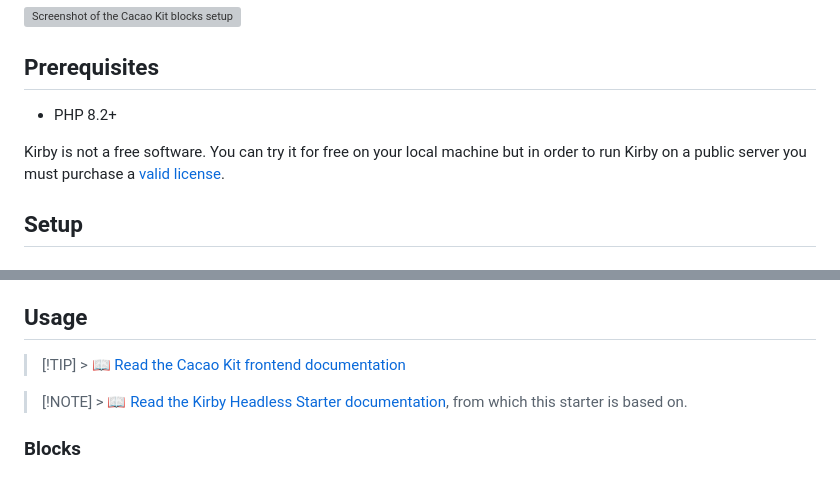
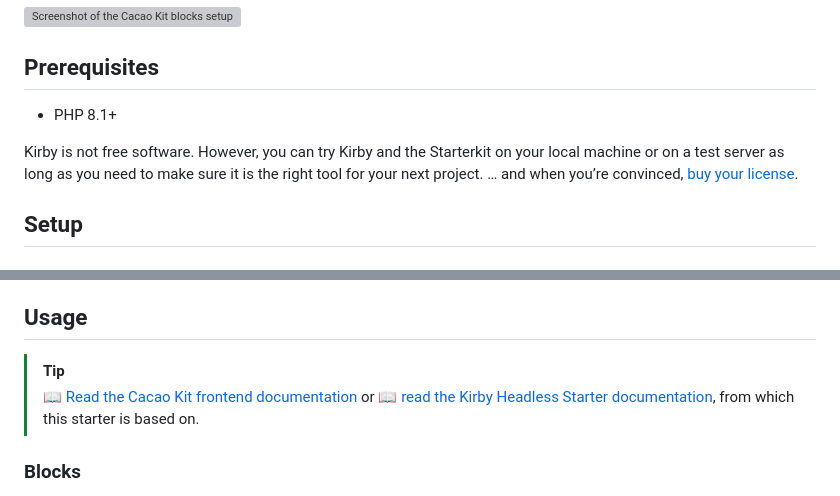
Before and after one commit to johannschopplich/cacao-kit-backend, a Markdown page: README.md, 2 parts joined by grey strips. Drawn GitHub-style; grey boxes are pictures that could not be loaded.

Commit message:
chore: update README.md

```diff
--- a/README.md
+++ b/README.md
@@ -14,9 +14,9 @@ If the block-first architecture doesn't fit your needs, you can still build upon
 
 ## Prerequisites
 
-- PHP 8.2+
+- PHP 8.1+
 
-Kirby is not a free software. You can try it for free on your local machine but in order to run Kirby on a public server you must purchase a [valid license](https://getkirby.com/buy).
+Kirby is not free software. However, you can try Kirby and the Starterkit on your local machine or on a test server as long as you need to make sure it is the right tool for your next project. … and when you’re convinced, [buy your license](https://getkirby.com/buy).
 
 ## Setup
 
@@ -42,9 +42,8 @@ Also, to enable the preview button in the frontend, set the environment variable
 
 ## Usage
 
-> [!TIP] > [📖 Read the Cacao Kit frontend documentation](https://github.com/johannschopplich/cacao-kit-frontend)
-
-> [!NOTE] > [📖 Read the Kirby Headless Starter documentation](https://github.com/johannschopplich/kirby-headless-starter), from which this starter is based on.
+> [!TIP]
+> [📖 Read the Cacao Kit frontend documentation](https://github.com/johannschopplich/cacao-kit-frontend) or [📖 read the Kirby Headless Starter documentation](https://github.com/johannschopplich/kirby-headless-starter), from which this starter is based on.
 
 ### Blocks
 
```
